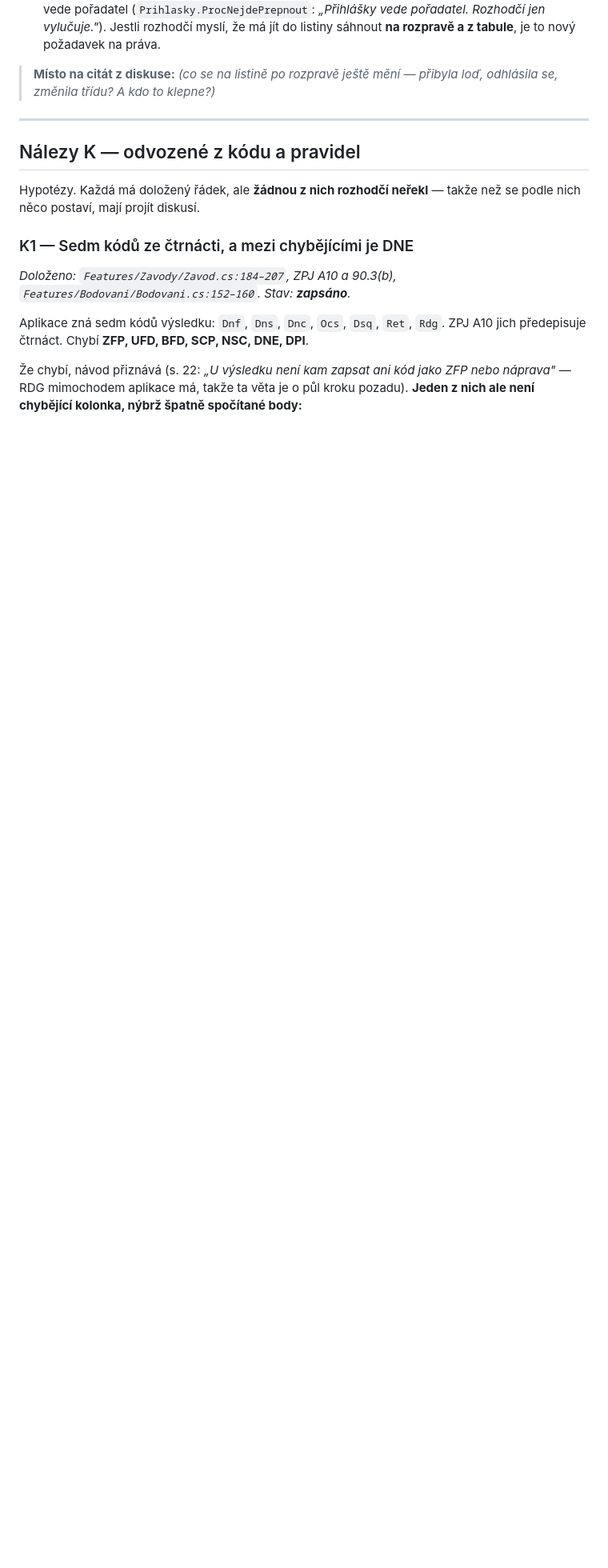
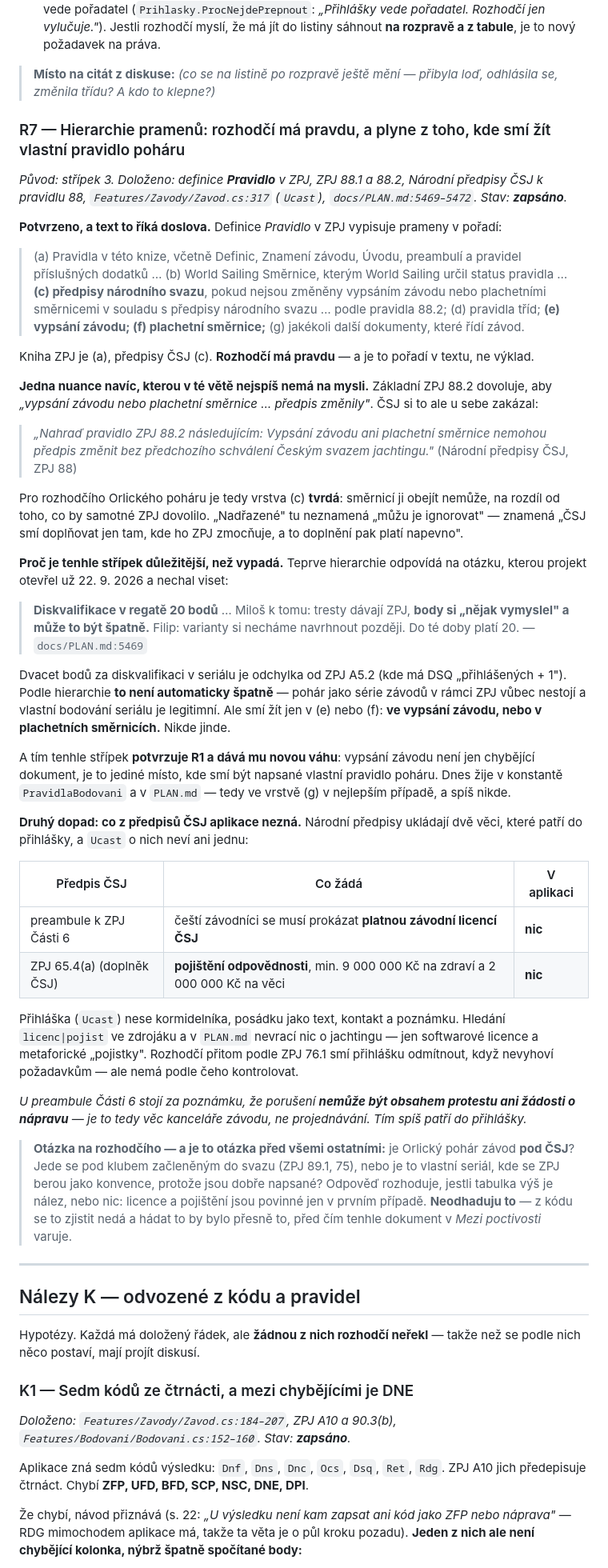
Before and after one commit to file-pb/orlickypohar, a Markdown page: docs/OPONENTURA-ROZHODCI.md, the part around one of its changes. Shown at 80% size. Rendered like a GitHub page; blank space fills up the shorter version.

Commit message:
Střípek 3: hierarchie pramenů dává vypsání závodu novou váhu
Rozhodčí má pravdu a text to říká doslova: definice „Pravidlo“ v ZPJ
vypisuje prameny v pořadí (a) kniha ZPJ … (c) předpisy národního svazu …
(e) vypsání závodu, (f) plachetní směrnice.

Nuance navíc, kterou ta věta nejspíš neobsahuje: ČSJ si pravidlem 88
zakázal, aby jeho předpisy měnila směrnice bez jeho schválení. Pro
rozhodčího poháru je tedy národní předpis tvrdý, na rozdíl od toho, co
by samo ZPJ 88.2 dovolilo.

Proč to není akademické: odpovídá to na otázku, kterou projekt nechal
viset od 22. 9. — dvacet bodů za diskvalifikaci v seriálu, ke kterým
Miloš sám řekl, že si je „nějak vymyslel“. Podle hierarchie to špatně
být nemusí, ale smí to žít jen ve vypsání závodu nebo ve směrnicích.
Dnes to žije v konstantě a v PLAN.md. Tím střípek potvrzuje R1 a zvedá
mu prioritu: vypsání není jen chybějící dokument, je to jediné místo,
kde smí být napsané vlastní pravidlo poháru.

Druhý dopad: předpisy ČSJ žádají závodní licenci a pojištění
odpovědnosti (9/2 mil. Kč), a přihláška nemá ani jedno — hledání ve
zdrojáku nevrací o jachtingu nic.

Před tím vším ale stojí otázka, kterou z kódu zjistit nejde a neodhaduju
ji: jede se pohár pod ČSJ, nebo jsou ZPJ jen dobře napsaná konvence?
Zařazena jako otázka 0.

```diff
--- a/docs/OPONENTURA-ROZHODCI.md
+++ b/docs/OPONENTURA-ROZHODCI.md
@@ -345,6 +363,85 @@ Dvě poloviny, a každá je jinde:
 
 > **Místo na citát z diskuse:** _(co se na listině po rozpravě ještě mění —
 > přibyla loď, odhlásila se, změnila třídu? A kdo to klepne?)_
+
+### R7 — Hierarchie pramenů: rozhodčí má pravdu, a plyne z toho, kde smí žít vlastní pravidlo poháru
+
+*Původ: střípek 3. Doloženo: definice **Pravidlo** v ZPJ, ZPJ 88.1 a 88.2,
+Národní předpisy ČSJ k pravidlu 88, `Features/Zavody/Zavod.cs:317`
+(`Ucast`), `docs/PLAN.md:5469–5472`. Stav: **zapsáno**.*
+
+**Potvrzeno, a text to říká doslova.** Definice *Pravidlo* v ZPJ vypisuje
+prameny v pořadí:
+
+> (a) Pravidla v této knize, včetně Definic, Znamení závodu, Úvodu, preambulí
+> a pravidel příslušných dodatků …
+> (b) World Sailing Směrnice, kterým World Sailing určil status pravidla …
+> **(c) předpisy národního svazu**, pokud nejsou změněny vypsáním závodu nebo
+> plachetními směrnicemi v souladu s předpisy národního svazu … podle pravidla
+> 88.2;
+> (d) pravidla tříd; **(e) vypsání závodu; (f) plachetní směrnice;**
+> (g) jakékoli další dokumenty, které řídí závod.
+
+Kniha ZPJ je (a), předpisy ČSJ (c). **Rozhodčí má pravdu** — a je to pořadí
+v textu, ne výklad.
+
+**Jedna nuance navíc, kterou v té větě nejspíš nemá na mysli.** Základní ZPJ
+88.2 dovoluje, aby *„vypsání závodu nebo plachetní směrnice … předpis
+změnily"*. ČSJ si to ale u sebe zakázal:
+
+> *„Nahraď pravidlo ZPJ 88.2 následujícím: Vypsání závodu ani plachetní
+> směrnice nemohou předpis změnit bez předchozího schválení Českým svazem
+> jachtingu."* (Národní předpisy ČSJ, ZPJ 88)
+
+Pro rozhodčího Orlického poháru je tedy vrstva (c) **tvrdá**: směrnicí ji
+obejít nemůže, na rozdíl od toho, co by samotné ZPJ dovolilo. „Nadřazené"
+tu neznamená „můžu je ignorovat" — znamená „ČSJ smí doplňovat jen tam, kde ho
+ZPJ zmocňuje, a to doplnění pak platí napevno".
+
+**Proč je tenhle střípek důležitější, než vypadá.** Teprve hierarchie
+odpovídá na otázku, kterou projekt otevřel už 22. 9. 2026 a nechal viset:
+
+> **Diskvalifikace v regatě 20 bodů** … Miloš k tomu: tresty dávají ZPJ,
+> **body si „nějak vymyslel" a může to být špatně.** Filip: varianty si
+> necháme navrhnout později. Do té doby platí 20.
+> — `docs/PLAN.md:5469`
+
+Dvacet bodů za diskvalifikaci v seriálu je odchylka od ZPJ A5.2 (kde má DSQ
+„přihlášených + 1"). Podle hierarchie **to není automaticky špatně** — pohár
+jako série závodů v rámci ZPJ vůbec nestojí a vlastní bodování seriálu je
+legitimní. Ale smí žít jen v (e) nebo (f): **ve vypsání závodu, nebo
+v plachetních směrnicích.** Nikde jinde.
+
+A tím tenhle střípek **potvrzuje R1 a dává mu novou váhu**: vypsání závodu
+není jen chybějící dokument, je to jediné místo, kde smí být napsané vlastní
+pravidlo poháru. Dnes žije v konstantě `PravidlaBodovani` a v `PLAN.md` —
+tedy ve vrstvě (g) v nejlepším případě, a spíš nikde.
+
+**Druhý dopad: co z předpisů ČSJ aplikace nezná.** Národní předpisy ukládají
+dvě věci, které patří do přihlášky, a `Ucast` o nich neví ani jednu:
+
+| Předpis ČSJ | Co žádá | V aplikaci |
+|---|---|---|
+| preambule k ZPJ Části 6 | čeští závodníci se musí prokázat **platnou závodní licencí ČSJ** | **nic** |
+| ZPJ 65.4(a) (doplněk ČSJ) | **pojištění odpovědnosti**, min. 9 000 000 Kč na zdraví a 2 000 000 Kč na věci | **nic** |
+
+Přihláška (`Ucast`) nese kormidelníka, posádku jako text, kontakt a poznámku.
+Hledání `licenc|pojist` ve zdrojáku a v `PLAN.md` nevrací nic o jachtingu —
+jen softwarové licence a metaforické „pojistky". Rozhodčí přitom podle ZPJ
+76.1 smí přihlášku odmítnout, když nevyhoví požadavkům — ale nemá podle čeho
+kontrolovat.
+
+*U preambule Části 6 stojí za poznámku, že porušení **nemůže být obsahem
+protestu ani žádosti o nápravu** — je to tedy věc kanceláře závodu, ne
+projednávání. Tím spíš patří do přihlášky.*
+
+> **Otázka na rozhodčího — a je to otázka před všemi ostatními:** je Orlický
+> pohár závod **pod ČSJ**? Jede se pod klubem začleněným do svazu (ZPJ 89.1,
+> 75), nebo je to vlastní seriál, kde se ZPJ berou jako konvence, protože jsou
+> dobře napsané? Odpověď rozhoduje, jestli tabulka výš je nález, nebo nic:
+> licence a pojištění jsou povinné jen v prvním případě. **Neodhaduju to** —
+> z kódu se to zjistit nedá a hádat to by bylo přesně to, před čím tenhle
+> dokument v *Mezi poctivosti* varuje.
 
 ---
 
```
Also changed, not shown: other parts of docs/OPONENTURA-ROZHODCI.md (+29 -5 lines).
